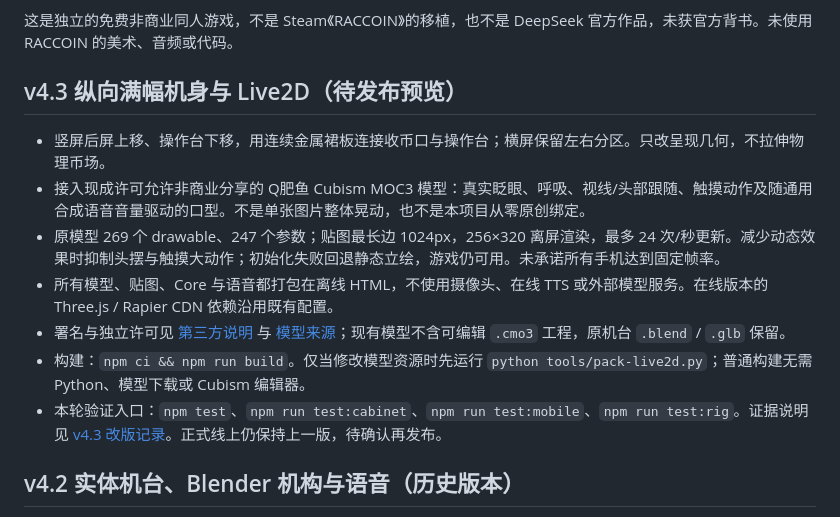
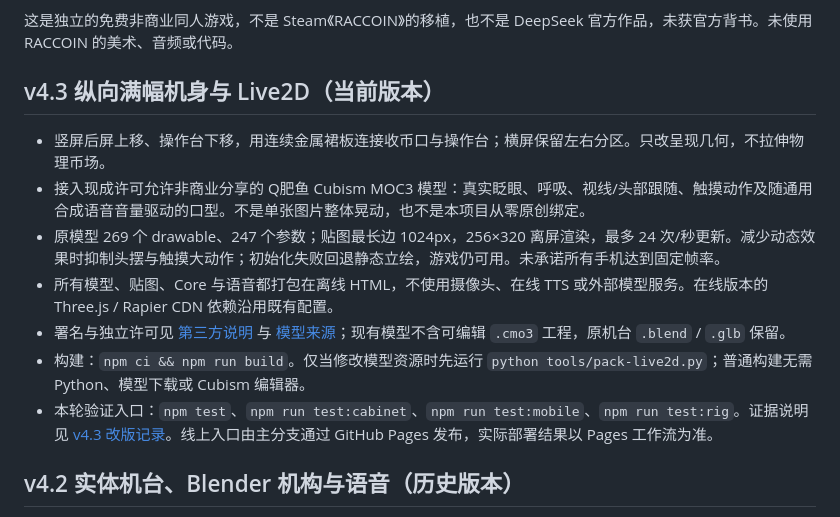
Before and after one commit to 08102317cdw-art/raccoon-coin-pusher, a Markdown page: README.md, the part around the change. Drawn GitHub-style.

Commit message:
docs: prepare v4.3 online release

```diff
--- a/README.md
+++ b/README.md
@@ -6,7 +6,7 @@ Three.js + Rapier 制作的开源 3D 推币机。**v4 普通币只有左右入
 
 这是独立的免费非商业同人游戏，不是 Steam《RACCOIN》的移植，也不是 DeepSeek 官方作品，未获官方背书。未使用 RACCOIN 的美术、音频或代码。
 
-## v4.3 纵向满幅机身与 Live2D（待发布预览）
+## v4.3 纵向满幅机身与 Live2D（当前版本）
 
 - 竖屏后屏上移、操作台下移，用连续金属裙板连接收币口与操作台；横屏保留左右分区。只改呈现几何，不拉伸物理币场。
 - 接入现成许可允许非商业分享的 Q肥鱼 Cubism MOC3 模型：真实眨眼、呼吸、视线/头部跟随、触摸动作及随通用合成语音音量驱动的口型。不是单张图片整体晃动，也不是本项目从零原创绑定。
@@ -14,7 +14,7 @@ Three.js + Rapier 制作的开源 3D 推币机。**v4 普通币只有左右入
 - 所有模型、贴图、Core 与语音都打包在离线 HTML，不使用摄像头、在线 TTS 或外部模型服务。在线版本的 Three.js / Rapier CDN 依赖沿用既有配置。
 - 署名与独立许可见 [第三方说明](THIRD_PARTY_NOTICES.md) 与 [模型来源](models/mascot-live2d/SOURCE.md)；现有模型不含可编辑 `.cmo3` 工程，原机台 `.blend` / `.glb` 保留。
 - 构建：`npm ci && npm run build`。仅当修改模型资源时先运行 `python tools/pack-live2d.py`；普通构建无需 Python、模型下载或 Cubism 编辑器。
-- 本轮验证入口：`npm test`、`npm run test:cabinet`、`npm run test:mobile`、`npm run test:rig`。证据说明见 [v4.3 改版记录](docs/CABINET_v4.3.md)。正式线上仍保持上一版，待确认再发布。
+- 本轮验证入口：`npm test`、`npm run test:cabinet`、`npm run test:mobile`、`npm run test:rig`。证据说明见 [v4.3 改版记录](docs/CABINET_v4.3.md)。线上入口由主分支通过 GitHub Pages 发布，实际部署结果以 Pages 工作流为准。
 
 ## v4.2 实体机台、Blender 机构与语音（历史版本）
 
```
Also changed, not shown: docs/CABINET_v4.3.md (+1 -1 lines).
